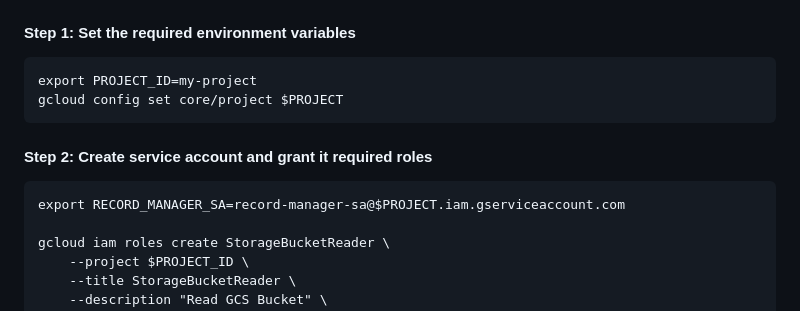
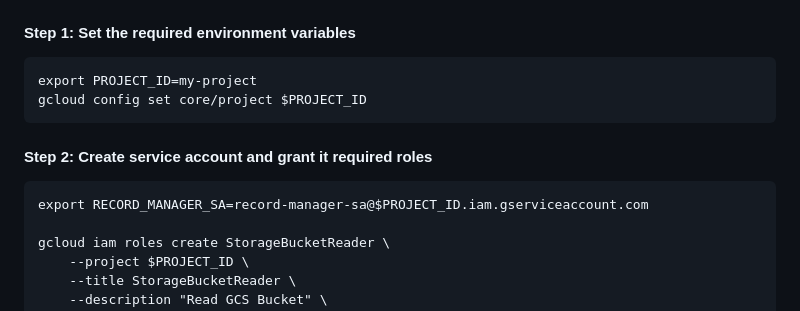
Before and after one commit to GoogleCloudPlatform/bigquery-record-manager, a Markdown page: README.md, the part around the change. Rendered like a GitHub page.

Commit message:
fixed minor typos

````diff
--- a/README.md
+++ b/README.md
@@ -26,13 +26,13 @@ gcloud components update
 
 ```
 export PROJECT_ID=my-project
-gcloud config set core/project $PROJECT
+gcloud config set core/project $PROJECT_ID
 ```
 
 #### Step 2: Create service account and grant it required roles
 
 ```
-export RECORD_MANAGER_SA=record-manager-sa@$PROJECT.iam.gserviceaccount.com
+export RECORD_MANAGER_SA=record-manager-sa@$PROJECT_ID.iam.gserviceaccount.com
 
 gcloud iam roles create StorageBucketReader \
 	--project $PROJECT_ID \
````
